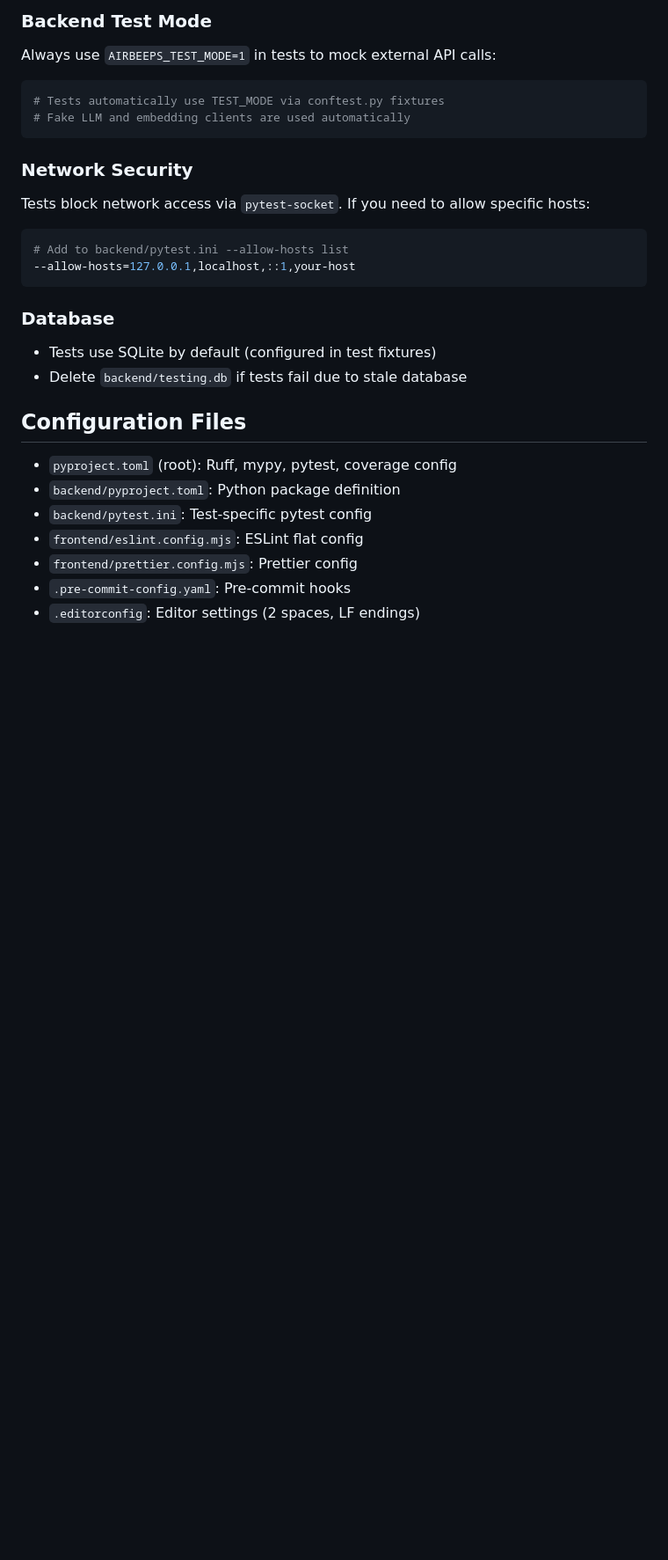
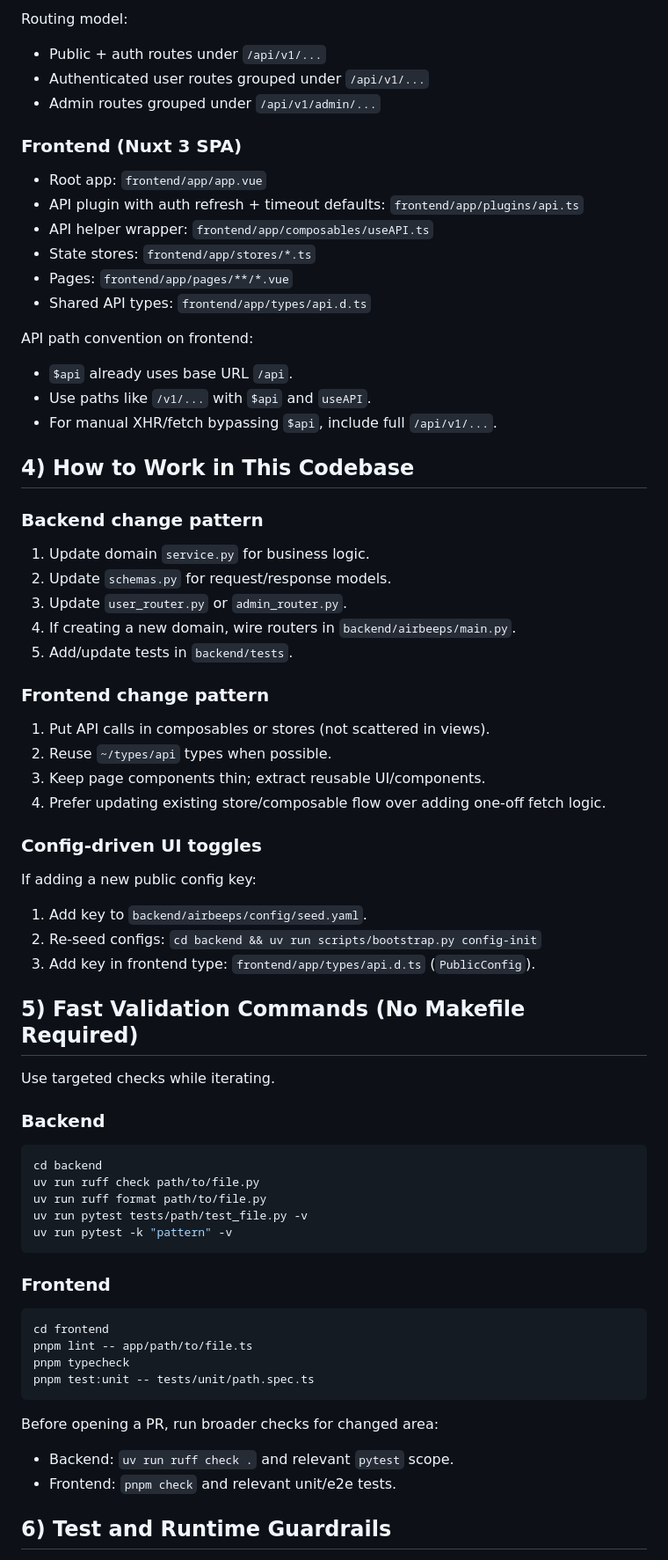
Before and after one commit to airbeeps/airbeeps, a Markdown page: AGENTS.md, the part around one of its changes. Shown at 88% size. GitHub-like rendering; blank space fills up the shorter version.

````diff
--- a/AGENTS.md
+++ b/AGENTS.md
@@ -157,28 +63,67 @@ const doubled = computed(() => props.count * 2);
 
-### Backend Test Mode
-Always use `AIRBEEPS_TEST_MODE=1` in tests to mock external API calls:
-```python
-# Tests automatically use TEST_MODE via conftest.py fixtures
-# Fake LLM and embedding clients are used automatically
+Routing model:
+- Public + auth routes under `/api/v1/...`
+- Authenticated user routes grouped under `/api/v1/...`
+- Admin routes grouped under `/api/v1/admin/...`
+
+### Frontend (Nuxt 3 SPA)
+- Root app: `frontend/app/app.vue`
+- API plugin with auth refresh + timeout defaults: `frontend/app/plugins/api.ts`
+- API helper wrapper: `frontend/app/composables/useAPI.ts`
+- State stores: `frontend/app/stores/*.ts`
+- Pages: `frontend/app/pages/**/*.vue`
+- Shared API types: `frontend/app/types/api.d.ts`
+
+API path convention on frontend:
+- `$api` already uses base URL `/api`.
+- Use paths like `/v1/...` with `$api` and `useAPI`.
+- For manual XHR/fetch bypassing `$api`, include full `/api/v1/...`.
+
+## 4) How to Work in This Codebase
+
+### Backend change pattern
+1. Update domain `service.py` for business logic.
+2. Update `schemas.py` for request/response models.
+3. Update `user_router.py` or `admin_router.py`.
+4. If creating a new domain, wire routers in `backend/airbeeps/main.py`.
+5. Add/update tests in `backend/tests`.
+
+### Frontend change pattern
+1. Put API calls in composables or stores (not scattered in views).
+2. Reuse `~/types/api` types when possible.
+3. Keep page components thin; extract reusable UI/components.
+4. Prefer updating existing store/composable flow over adding one-off fetch logic.
+
+### Config-driven UI toggles
+If adding a new public config key:
+1. Add key to `backend/airbeeps/config/seed.yaml`.
+2. Re-seed configs: `cd backend && uv run scripts/bootstrap.py config-init`
+3. Add key in frontend type: `frontend/app/types/api.d.ts` (`PublicConfig`).
+
+## 5) Fast Validation Commands (No Makefile Required)
+
+Use targeted checks while iterating.
+
+### Backend
+```bash
+cd backend
+uv run ruff check path/to/file.py
+uv run ruff format path/to/file.py
+uv run pytest tests/path/test_file.py -v
+uv run pytest -k "pattern" -v
 ```
 
-### Network Security
-Tests block network access via `pytest-socket`. If you need to allow specific hosts:
-```ini
-# Add to backend/pytest.ini --allow-hosts list
---allow-hosts=127.0.0.1,localhost,::1,your-host
+### Frontend
+```bash
+cd frontend
+pnpm lint -- app/path/to/file.ts
+pnpm typecheck
+pnpm test:unit -- tests/unit/path.spec.ts
 ```
 
-### Database
-- Tests use SQLite by default (configured in test fixtures)
-- Delete `backend/testing.db` if tests fail due to stale database
+Before opening a PR, run broader checks for changed area:
+- Backend: `uv run ruff check .` and relevant `pytest` scope.
+- Frontend: `pnpm check` and relevant unit/e2e tests.
 
-## Configuration Files
-- `pyproject.toml` (root): Ruff, mypy, pytest, coverage config
-- `backend/pyproject.toml`: Python package definition
-- `backend/pytest.ini`: Test-specific pytest config
-- `frontend/eslint.config.mjs`: ESLint flat config
-- `frontend/prettier.config.mjs`: Prettier config
-- `.pre-commit-config.yaml`: Pre-commit hooks
-- `.editorconfig`: Editor settings (2 spaces, LF endings)
+## 6) Test and Runtime Guardrails
 
````
Also changed, not shown: other parts of AGENTS.md (+94 -141 lines).
